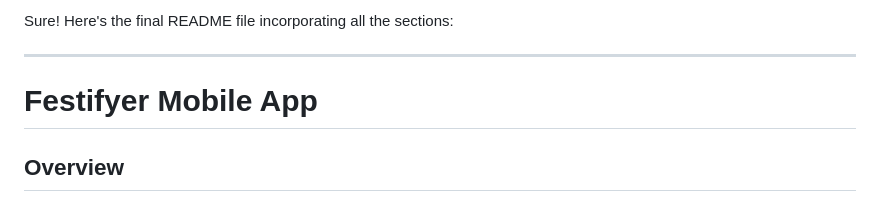
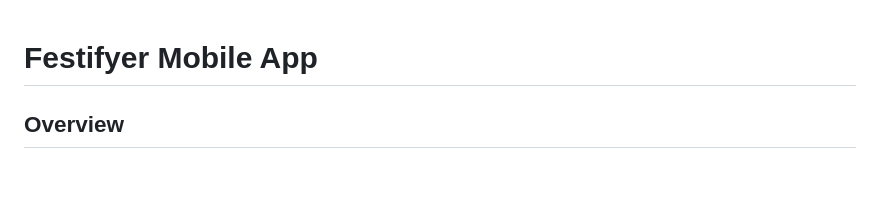
Before and after one commit to Noraize/scanner_app, a Markdown page: README.md, the part around the change. Rendered like a GitHub page; blank space fills up the shorter version.

```diff
--- a/README.md
+++ b/README.md
@@ -1,6 +1,3 @@
-Sure! Here's the final README file incorporating all the sections:
-
----
 
 # Festifyer Mobile App
 
```
